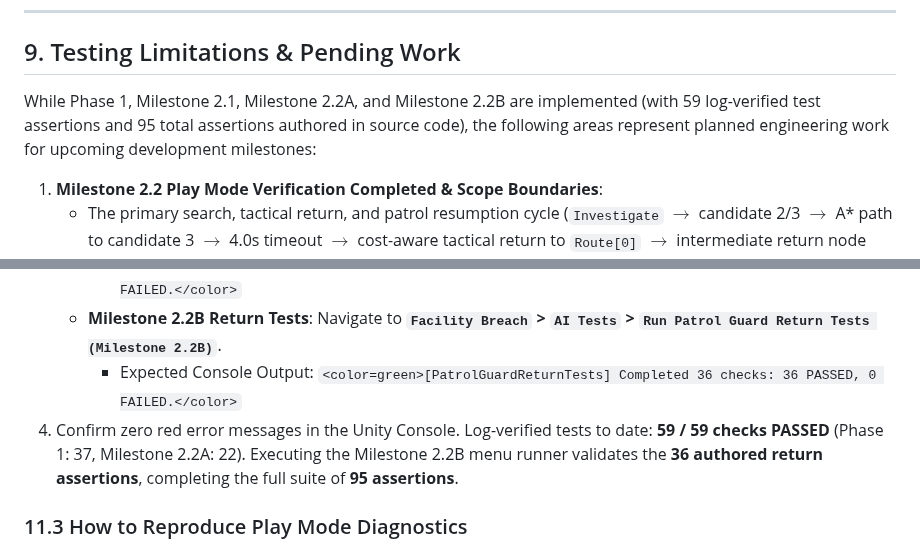
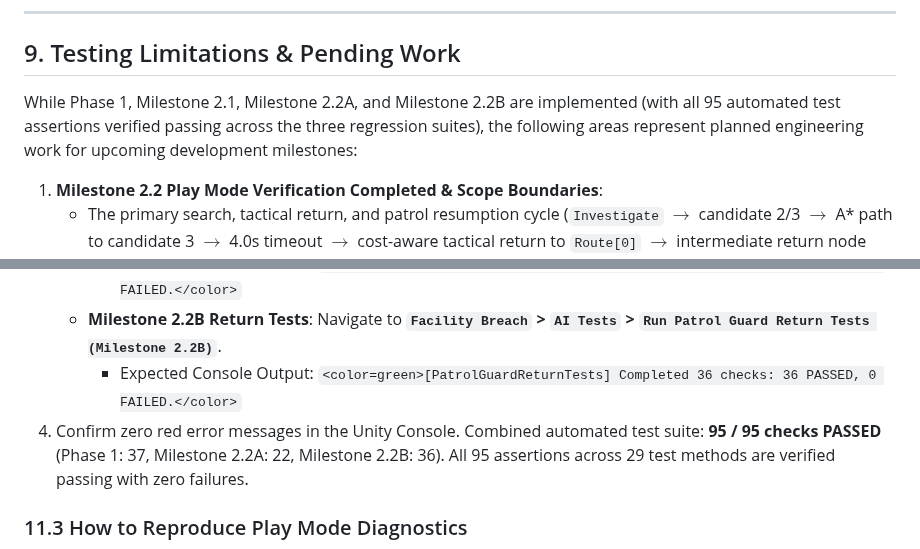
Before and after one commit to Kunchana-Wijesinghe/Interactive-3D-Shooting-Game-GV-IS, a Markdown page: docs/individual/IT24102587_IS_PatrolGuard_README.md, 2 parts joined by grey strips. Drawn GitHub-style.

```diff
--- a/docs/individual/IT24102587_IS_PatrolGuard_README.md
+++ b/docs/individual/IT24102587_IS_PatrolGuard_README.md
@@ -561,7 +556,7 @@ The full history is published and viewable on GitHub at:
 
 ## 9. Testing Limitations & Pending Work
 
-While Phase 1, Milestone 2.1, Milestone 2.2A, and Milestone 2.2B are implemented (with 59 log-verified test assertions and 95 total assertions authored in source code), the following areas represent planned engineering work for upcoming development milestones:
+While Phase 1, Milestone 2.1, Milestone 2.2A, and Milestone 2.2B are implemented (with all 95 automated test assertions verified passing across the three regression suites), the following areas represent planned engineering work for upcoming development milestones:
 
 1. **Milestone 2.2 Play Mode Verification Completed & Scope Boundaries**:
    - The primary search, tactical return, and patrol resumption cycle (`Investigate` $\to$ candidate 2/3 $\to$ A* path to candidate 3 $\to$ 4.0s timeout $\to$ cost-aware tactical return to `Route[0]` $\to$ intermediate return node arrival $\to$ designated waypoint arrival $\to$ normal patrol resumption to `Route[1]` and `Route[2]`) has been successfully verified in Play Mode and documented with console screenshot evidence (Section 7.3).
@@ -621,7 +616,7 @@ While Phase 1, Milestone 2.1, Milestone 2.2A, and Milestone 2.2B are implemented
      - Expected Console Output: `<color=green>[PatrolGuardSearchTests] Completed 22 checks: 22 PASSED, 0 FAILED.</color>`
    - **Milestone 2.2B Return Tests**: Navigate to **`Facility Breach` > `AI Tests` > `Run Patrol Guard Return Tests (Milestone 2.2B)`**.
      - Expected Console Output: `<color=green>[PatrolGuardReturnTests] Completed 36 checks: 36 PASSED, 0 FAILED.</color>`
-4. Confirm zero red error messages in the Unity Console. Log-verified tests to date: **59 / 59 checks PASSED** (Phase 1: 37, Milestone 2.2A: 22). Executing the Milestone 2.2B menu runner validates the **36 authored return assertions**, completing the full suite of **95 assertions**.
+4. Confirm zero red error messages in the Unity Console. Combined automated test suite: **95 / 95 checks PASSED** (Phase 1: 37, Milestone 2.2A: 22, Milestone 2.2B: 36). All 95 assertions across 29 test methods are verified passing with zero failures.
 
 ### 11.3 How to Reproduce Play Mode Diagnostics
 1. Open `Assets/Scenes/Prototype.unity`.
```
Also changed, not shown: other parts of docs/individual/IT24102587_IS_PatrolGuard_README.md (+48 -53 lines), docs/individual/evidence/IT24102587_IS_M22B_Return_Tests_Passed.png (added).
